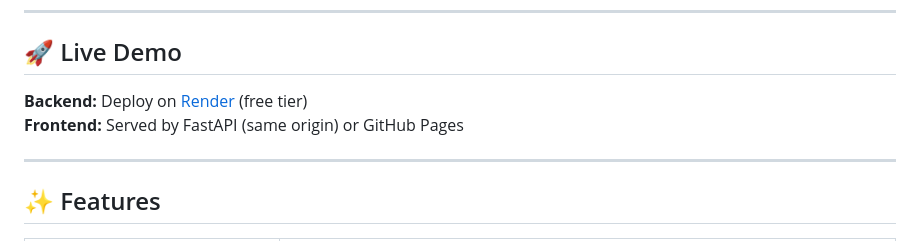
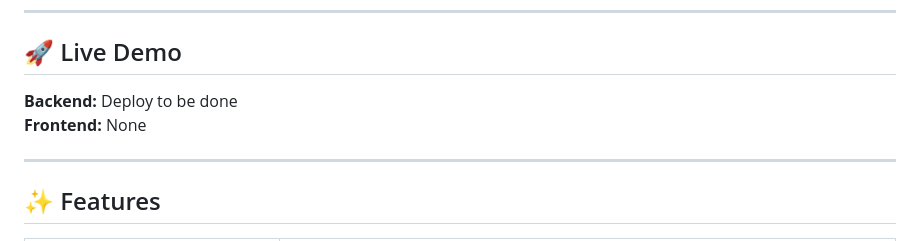
Before and after one commit to DoyelMishra15/CareerLens-AI, a Markdown page: README.md, the part around the change. Rendered like a GitHub page.

```diff
--- a/README.md
+++ b/README.md
@@ -9,8 +9,8 @@
 
 ## 🚀 Live Demo
 
-**Backend:** Deploy on [Render](https://render.com) (free tier)
-**Frontend:** Served by FastAPI (same origin) or GitHub Pages
+**Backend:** Deploy to be done
+**Frontend:** None
 
 ---
 
```
